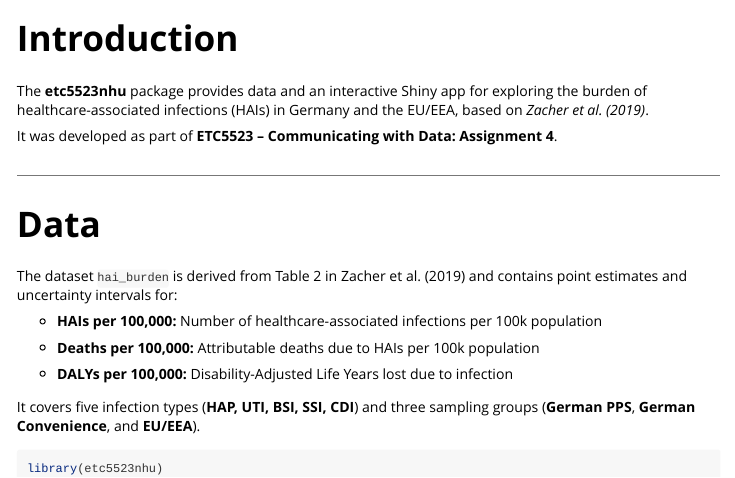
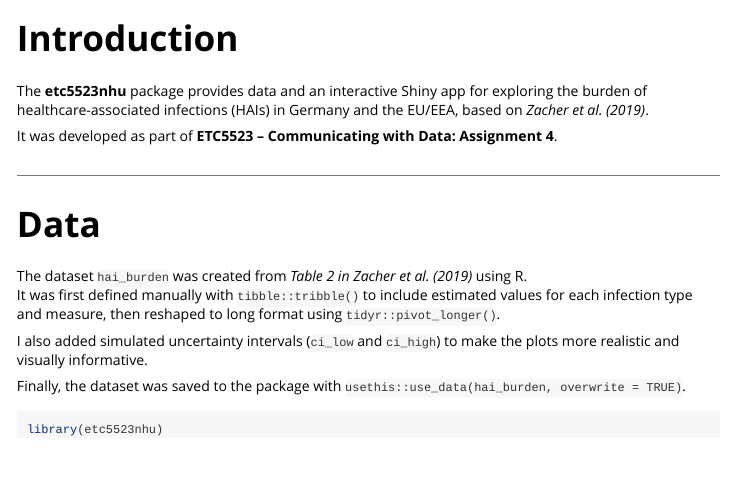
Before and after one commit to ETC5523-2025/assignment-4-packages-and-shiny-apps-Amberlynn9, an R Markdown document (vignettes/overview.Rmd): the page in a window 1100 px wide, from 60 px down. Rendered offline with R 4.5, knitr and Pandoc, with nearby package versions.

Commit message:
Confirmed function documentation and dataset working

````diff
--- a/vignettes/overview.Rmd
+++ b/vignettes/overview.Rmd
@@ -17,15 +17,12 @@ It was developed as part of **ETC5523 – Communicating with Data: Assignment 4*
 
 # Data
 
-The dataset `hai_burden` is derived from Table 2 in Zacher et al. (2019) and contains point estimates and uncertainty intervals for:
+The dataset `hai_burden` was created from *Table 2 in Zacher et al. (2019)* using R.\
+It was first defined manually with `tibble::tribble()` to include estimated values for each infection type and measure, then reshaped to long format using `tidyr::pivot_longer()`.
 
--    **HAIs per 100,000:** Number of healthcare-associated infections per 100k population
+I also added simulated uncertainty intervals (`ci_low` and `ci_high`) to make the plots more realistic and visually informative.
 
--    **Deaths per 100,000:** Attributable deaths due to HAIs per 100k population
-
--    **DALYs per 100,000:** Disability-Adjusted Life Years lost due to infection
-
-It covers five infection types (**HAP, UTI, BSI, SSI, CDI**) and three sampling groups (**German PPS**, **German Convenience**, and **EU/EEA**).
+Finally, the dataset was saved to the package with `usethis::use_data(hai_burden, overwrite = TRUE)`.
 
 ```{r}
 library(etc5523nhu)
````
Also changed, not shown: vignettes/overview.Rmd (3 more changed lines).
